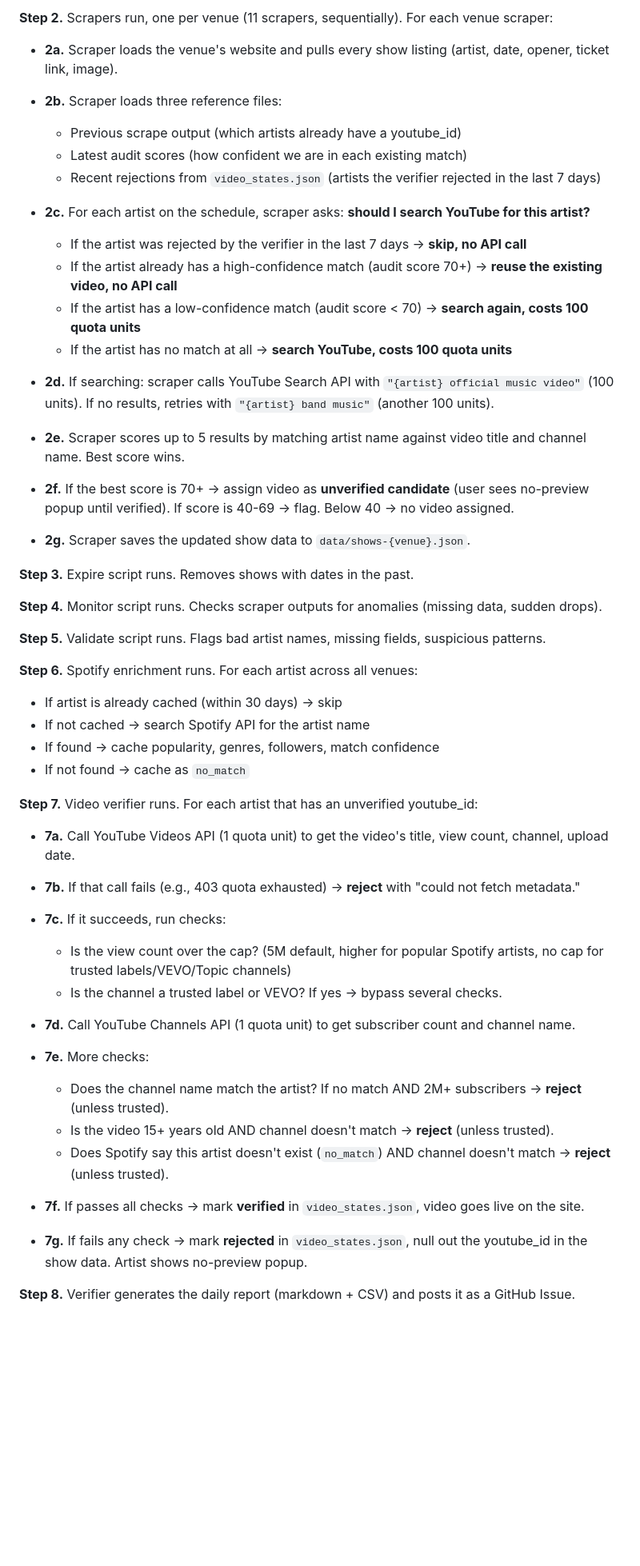
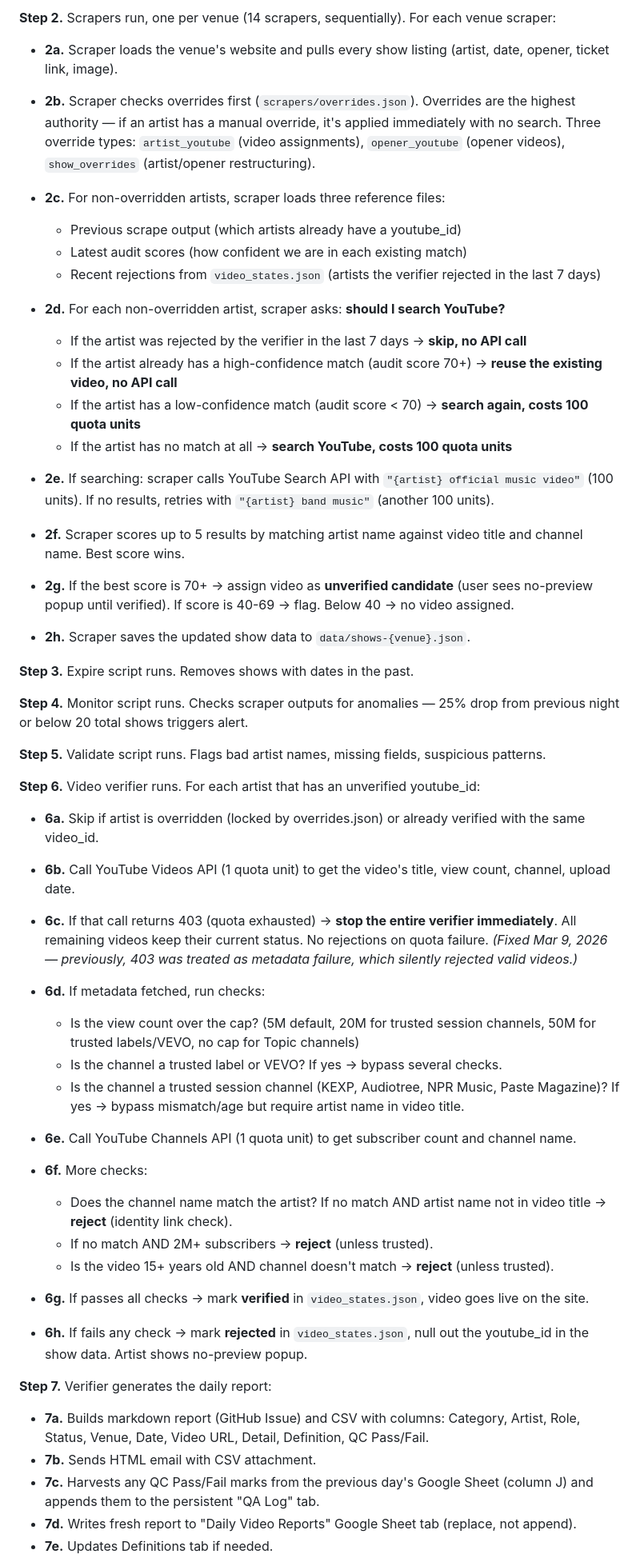
Before and after one commit to philomontbill/cats-cradle-shows, a Markdown page: docs/pipeline-overview.md, the part around one of its changes. Shown at 80% size. GitHub-like rendering; blank space fills up the shorter version.

Commit message:
Update pipeline overview — fix stale info, document Mar 9 fixes
- Update from 11 to 14 scrapers, correct trigger time (3:30 AM ET)
- Remove Spotify references (decommissioned Mar 4)
- Add override authority chain (Step 2b)
- Document quota exhaustion protection (Step 6c)
- Document should_search scope fix
- Add QC tracking system (Step 7c)
- Add Key Safety Mechanisms section

Co-Authored-By: Claude Opus 4.6 <noreply@anthropic.com>

```diff
--- a/docs/pipeline-overview.md
+++ b/docs/pipeline-overview.md
@@ -10,59 +10,63 @@ Last updated: Feb 27, 2026
 
-**Step 2.** Scrapers run, one per venue (11 scrapers, sequentially). For each venue scraper:
+**Step 2.** Scrapers run, one per venue (14 scrapers, sequentially). For each venue scraper:
 
 - **2a.** Scraper loads the venue's website and pulls every show listing (artist, date, opener, ticket link, image).
 
-- **2b.** Scraper loads three reference files:
+- **2b.** Scraper checks overrides first (`scrapers/overrides.json`). Overrides are the highest authority — if an artist has a manual override, it's applied immediately with no search. Three override types: `artist_youtube` (video assignments), `opener_youtube` (opener videos), `show_overrides` (artist/opener restructuring).
+
+- **2c.** For non-overridden artists, scraper loads three reference files:
   - Previous scrape output (which artists already have a youtube_id)
   - Latest audit scores (how confident we are in each existing match)
   - Recent rejections from `video_states.json` (artists the verifier rejected in the last 7 days)
 
-- **2c.** For each artist on the schedule, scraper asks: **should I search YouTube for this artist?**
+- **2d.** For each non-overridden artist, scraper asks: **should I search YouTube?**
   - If the artist was rejected by the verifier in the last 7 days → **skip, no API call**
   - If the artist already has a high-confidence match (audit score 70+) → **reuse the existing video, no API call**
   - If the artist has a low-confidence match (audit score < 70) → **search again, costs 100 quota units**
   - If the artist has no match at all → **search YouTube, costs 100 quota units**
 
-- **2d.** If searching: scraper calls YouTube Search API with `"{artist} official music video"` (100 units). If no results, retries with `"{artist} band music"` (another 100 units).
+- **2e.** If searching: scraper calls YouTube Search API with `"{artist} official music video"` (100 units). If no results, retries with `"{artist} band music"` (another 100 units).
 
-- **2e.** Scraper scores up to 5 results by matching artist name against video title and channel name. Best score wins.
+- **2f.** Scraper scores up to 5 results by matching artist name against video title and channel name. Best score wins.
 
-- **2f.** If the best score is 70+ → assign video as **unverified candidate** (user sees no-preview popup until verified). If score is 40-69 → flag. Below 40 → no video assigned.
+- **2g.** If the best score is 70+ → assign video as **unverified candidate** (user sees no-preview popup until verified). If score is 40-69 → flag. Below 40 → no video assigned.
 
-- **2g.** Scraper saves the updated show data to `data/shows-{venue}.json`.
+- **2h.** Scraper saves the updated show data to `data/shows-{venue}.json`.
 
 **Step 3.** Expire script runs. Removes shows with dates in the past.
 
-**Step 4.** Monitor script runs. Checks scraper outputs for anomalies (missing data, sudden drops).
+**Step 4.** Monitor script runs. Checks scraper outputs for anomalies — 25% drop from previous night or below 20 total shows triggers alert.
 
 **Step 5.** Validate script runs. Flags bad artist names, missing fields, suspicious patterns.
 
-**Step 6.** Spotify enrichment runs. For each artist across all venues:
-- If artist is already cached (within 30 days) → skip
-- If not cached → search Spotify API for the artist name
-- If found → cache popularity, genres, followers, match confidence
-- If not found → cache as `no_match`
+**Step 6.** Video verifier runs. For each artist that has an unverified youtube_id:
 
-**Step 7.** Video verifier runs. For each artist that has an unverified youtube_id:
+- **6a.** Skip if artist is overridden (locked by overrides.json) or already verified with the same video_id.
 
-- **7a.** Call YouTube Videos API (1 quota unit) to get the video's title, view count, channel, upload date.
+- **6b.** Call YouTube Videos API (1 quota unit) to get the video's title, view count, channel, upload date.
 
-- **7b.** If that call fails (e.g., 403 quota exhausted) → **reject** with "could not fetch metadata."
+- **6c.** If that call returns 403 (quota exhausted) → **stop the entire verifier immediately**. All remaining videos keep their current status. No rejections on quota failure. *(Fixed Mar 9, 2026 — previously, 403 was treated as metadata failure, which silently rejected valid videos.)*
 
-- **7c.** If it succeeds, run checks:
-  - Is the view count over the cap? (5M default, higher for popular Spotify artists, no cap for trusted labels/VEVO/Topic channels)
+- **6d.** If metadata fetched, run checks:
+  - Is the view count over the cap? (5M default, 20M for trusted session channels, 50M for trusted labels/VEVO, no cap for Topic channels)
   - Is the channel a trusted label or VEVO? If yes → bypass several checks.
+  - Is the channel a trusted session channel (KEXP, Audiotree, NPR Music, Paste Magazine)? If yes → bypass mismatch/age but require artist name in video title.
 
-- **7d.** Call YouTube Channels API (1 quota unit) to get subscriber count and channel name.
+- **6e.** Call YouTube Channels API (1 quota unit) to get subscriber count and channel name.
 
-- **7e.** More checks:
-  - Does the channel name match the artist? If no match AND 2M+ subscribers → **reject** (unless trusted).
+- **6f.** More checks:
+  - Does the channel name match the artist? If no match AND artist name not in video title → **reject** (identity link check).
+  - If no match AND 2M+ subscribers → **reject** (unless trusted).
   - Is the video 15+ years old AND channel doesn't match → **reject** (unless trusted).
-  - Does Spotify say this artist doesn't exist (`no_match`) AND channel doesn't match → **reject** (unless trusted).
 
-- **7f.** If passes all checks → mark **verified** in `video_states.json`, video goes live on the site.
+- **6g.** If passes all checks → mark **verified** in `video_states.json`, video goes live on the site.
 
-- **7g.** If fails any check → mark **rejected** in `video_states.json`, null out the youtube_id in the show data. Artist shows no-preview popup.
+- **6h.** If fails any check → mark **rejected** in `video_states.json`, null out the youtube_id in the show data. Artist shows no-preview popup.
 
-**Step 8.** Verifier generates the daily report (markdown + CSV) and posts it as a GitHub Issue.
+**Step 7.** Verifier generates the daily report:
+- **7a.** Builds markdown report (GitHub Issue) and CSV with columns: Category, Artist, Role, Status, Venue, Date, Video URL, Detail, Definition, QC Pass/Fail.
+- **7b.** Sends HTML email with CSV attachment.
+- **7c.** Harvests any QC Pass/Fail marks from the previous day's Google Sheet (column J) and appends them to the persistent "QA Log" tab.
+- **7d.** Writes fresh report to "Daily Video Reports" Google Sheet tab (replace, not append).
+- **7e.** Updates Definitions tab if needed.
 
```
Also changed, not shown: other parts of docs/pipeline-overview.md (+22 -7 lines).
